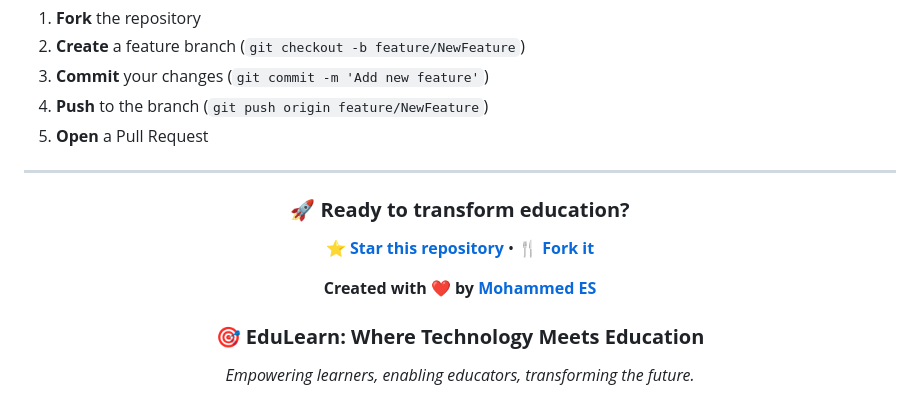
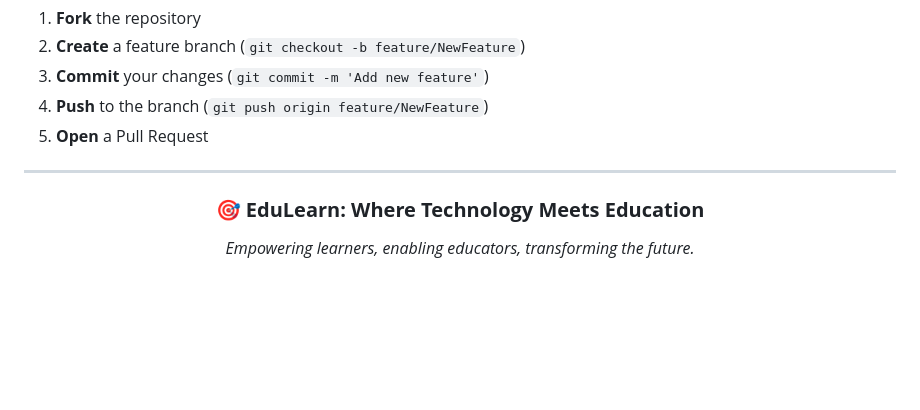
Before and after one commit to Mohammed-ES/EduLearn_Platform, a Markdown page: README.md, the part around the change. Drawn GitHub-style; blank space fills up the shorter version.

```diff
--- a/README.md
+++ b/README.md
@@ -243,12 +243,6 @@ GEMINI_MODEL=gemini-2.0-flash
 
 <div align="center">
 
-### 🚀 **Ready to transform education?**
-
-**[⭐ Star this repository](https://github.com/Mohammed-ES/EduLearn_Platform)** • **[🍴 Fork it](https://github.com/Mohammed-ES/EduLearn_Platform/fork)**
-
-**Created with ❤️ by [Mohammed ES](https://github.com/Mohammed-ES)**
-
 ### 🎯 **EduLearn: Where Technology Meets Education**
 
 *Empowering learners, enabling educators, transforming the future.*
```
